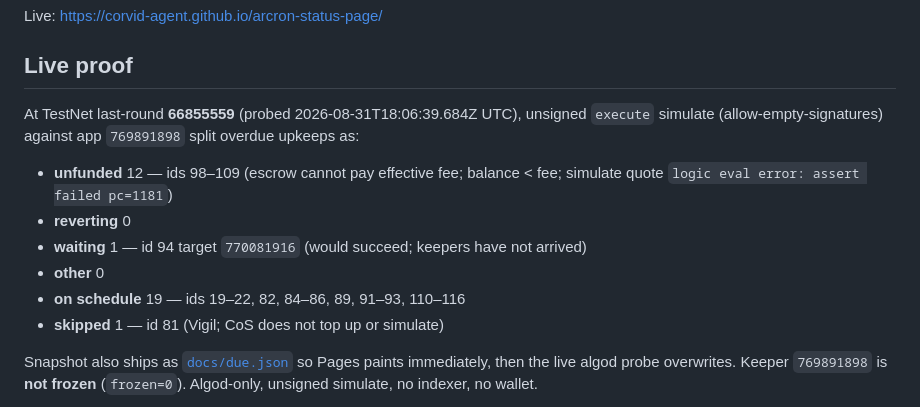
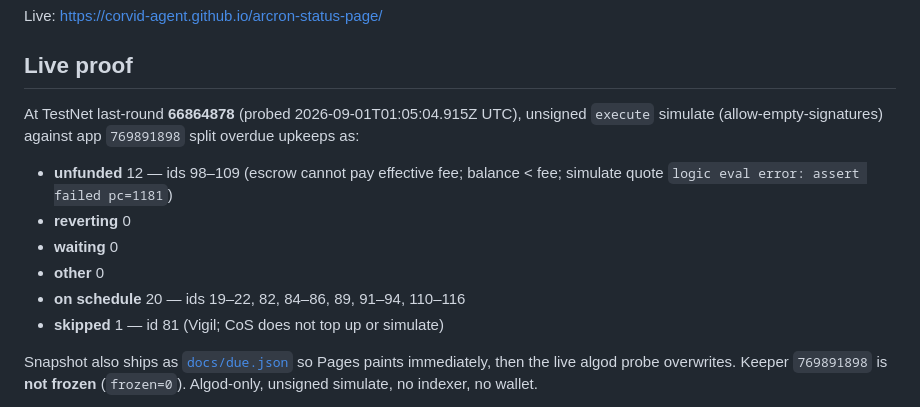
Before and after one commit to corvid-agent/arcron-status-page, a Markdown page: README.md, the part around the change. Drawn GitHub-style.

Commit message:
Refresh TestNet overdue split snapshot.

```diff
--- a/README.md
+++ b/README.md
@@ -8,13 +8,13 @@ Live: <https://corvid-agent.github.io/arcron-status-page/>
 
 ## Live proof
 
-At TestNet last-round **66855559** (probed 2026-08-31T18:06:39.684Z UTC), unsigned `execute` simulate (allow-empty-signatures) against app `769891898` split overdue upkeeps as:
+At TestNet last-round **66864878** (probed 2026-09-01T01:05:04.915Z UTC), unsigned `execute` simulate (allow-empty-signatures) against app `769891898` split overdue upkeeps as:
 
 - **unfunded** 12 — ids 98–109 (escrow cannot pay effective fee; balance < fee; simulate quote `logic eval error: assert failed pc=1181`)
 - **reverting** 0
-- **waiting** 1 — id 94 target `770081916` (would succeed; keepers have not arrived)
+- **waiting** 0
 - **other** 0
-- **on schedule** 19 — ids 19–22, 82, 84–86, 89, 91–93, 110–116
+- **on schedule** 20 — ids 19–22, 82, 84–86, 89, 91–94, 110–116
 - **skipped** 1 — id 81 (Vigil; CoS does not top up or simulate)
 
 Snapshot also ships as [`docs/due.json`](docs/due.json) so Pages paints immediately, then the live algod probe overwrites. Keeper `769891898` is **not frozen** (`frozen=0`). Algod-only, unsigned simulate, no indexer, no wallet.
```
